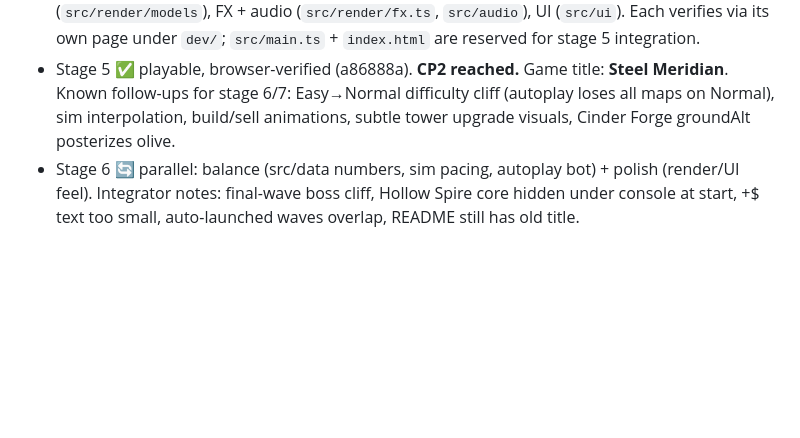
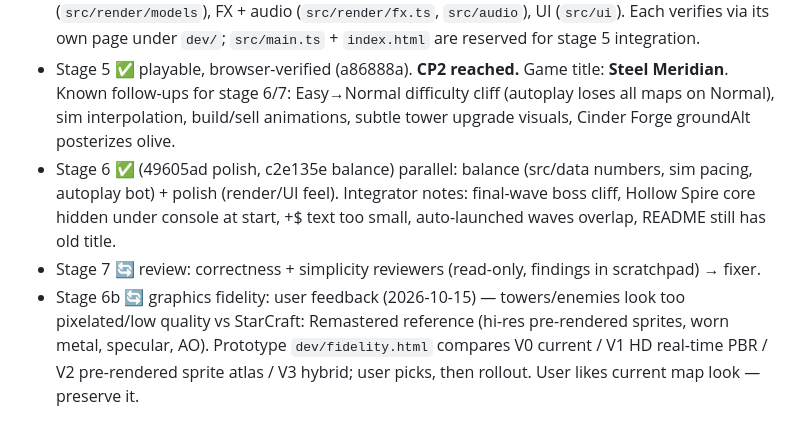
Before and after one commit to petsto/towerclaudefence, a Markdown page: docs/PLAN.md, the part around the change. Rendered like a GitHub page; blank space fills up the shorter version.

Commit message:
Log review and fidelity stages in plan

```diff
--- a/docs/PLAN.md
+++ b/docs/PLAN.md
@@ -31,4 +31,6 @@ Stages 2–4 run in parallel against the data/type contracts from stage 1.
 - Stage 1 ✅ `docs/GDD.md`, `src/data/*`, `src/sim/types.ts` contract (events accumulate; drained once per frame via `game.drainEvents()`). **CP1 reached.**
 - Stages 2–4 ✅ parallel: sim (`src/sim`), render core (`src/render` excl. models/fx), models (`src/render/models`), FX + audio (`src/render/fx.ts`, `src/audio`), UI (`src/ui`). Each verifies via its own page under `dev/`; `src/main.ts` + `index.html` are reserved for stage 5 integration.
 - Stage 5 ✅ playable, browser-verified (a86888a). **CP2 reached.** Game title: **Steel Meridian**. Known follow-ups for stage 6/7: Easy→Normal difficulty cliff (autoplay loses all maps on Normal), sim interpolation, build/sell animations, subtle tower upgrade visuals, Cinder Forge groundAlt posterizes olive.
-- Stage 6 🔄 parallel: balance (src/data numbers, sim pacing, autoplay bot) + polish (render/UI feel). Integrator notes: final-wave boss cliff, Hollow Spire core hidden under console at start, +$ text too small, auto-launched waves overlap, README still has old title.
+- Stage 6 ✅ (49605ad polish, c2e135e balance) parallel: balance (src/data numbers, sim pacing, autoplay bot) + polish (render/UI feel). Integrator notes: final-wave boss cliff, Hollow Spire core hidden under console at start, +$ text too small, auto-launched waves overlap, README still has old title.
+- Stage 7 🔄 review: correctness + simplicity reviewers (read-only, findings in scratchpad) → fixer.
+- Stage 6b 🔄 graphics fidelity: user feedback (2026-10-15) — towers/enemies look too pixelated/low quality vs StarCraft: Remastered reference (hi-res pre-rendered sprites, worn metal, specular, AO). Prototype `dev/fidelity.html` compares V0 current / V1 HD real-time PBR / V2 pre-rendered sprite atlas / V3 hybrid; user picks, then rollout. User likes current map look — preserve it.
```
